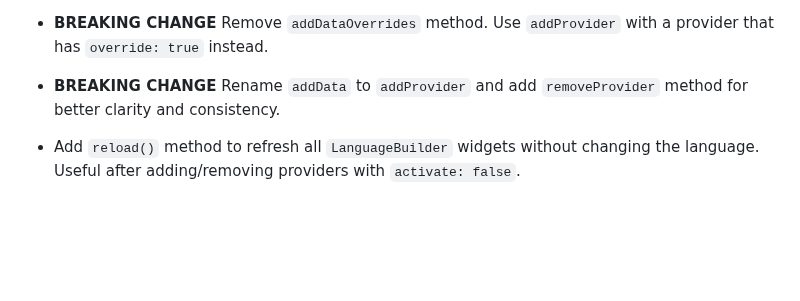
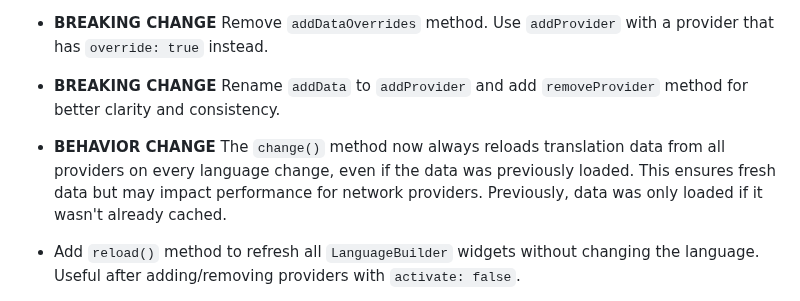
Before and after one commit to lamnhan066/language_helper, a Markdown page: CHANGELOG.md, the part around the change. Drawn GitHub-style; blank space fills up the shorter version.

```diff
--- a/CHANGELOG.md
+++ b/CHANGELOG.md
@@ -4,6 +4,7 @@
 * **BREAKING CHANGE** Remove `dataOverrides` and `codesOverrides` properties from `LanguageHelper`. The override functionality is now handled by the `override` parameter in `LanguageDataProvider` constructors.
 * **BREAKING CHANGE** Remove `addDataOverrides` method. Use `addProvider` with a provider that has `override: true` instead.
 * **BREAKING CHANGE** Rename `addData` to `addProvider` and add `removeProvider` method for better clarity and consistency.
+* **BEHAVIOR CHANGE** The `change()` method now always reloads translation data from all providers on every language change, even if the data was previously loaded. This ensures fresh data but may impact performance for network providers. Previously, data was only loaded if it wasn't already cached.
 * Add `reload()` method to refresh all `LanguageBuilder` widgets without changing the language. Useful after adding/removing providers with `activate: false`.
 * Enhance documentation throughout the codebase with comprehensive examples and usage guidelines.
 * Update README with improved examples, performance considerations, and best practices for using different provider types.
```
Also changed, not shown: README.md (+11 -8 lines).
